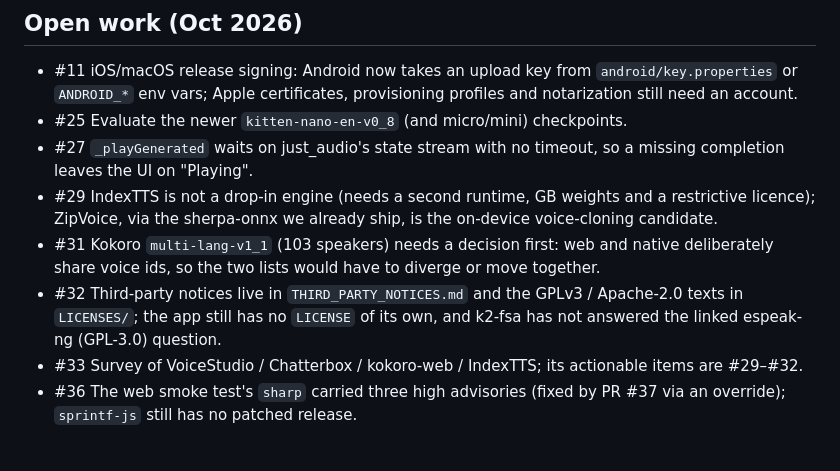
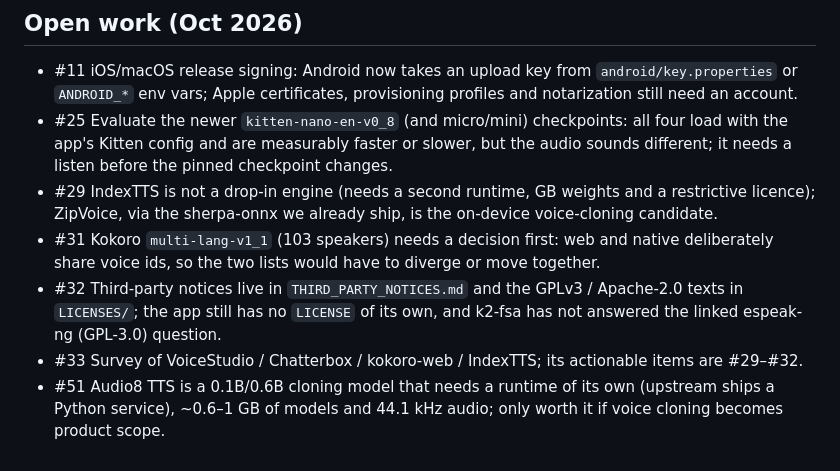
Before and after one commit to Luen/glowing-waffle, a Markdown page: AGENTS.md, the part around the change. GitHub-like rendering.

Commit message:
Sync the open-work list with the issue tracker
#27 and #36 are fixed, #51 was missing, and #25 now records that the
checkpoints are measured but still need a listen.

```diff
--- a/AGENTS.md
+++ b/AGENTS.md
@@ -326,9 +326,10 @@ Then reference it from the PR ("Not in this PR: #NN") so the two stay connected.
 - #11 iOS/macOS release signing: Android now takes an upload key from
   `android/key.properties` or `ANDROID_*` env vars; Apple certificates,
   provisioning profiles and notarization still need an account.
-- #25 Evaluate the newer `kitten-nano-en-v0_8` (and micro/mini) checkpoints.
-- #27 `_playGenerated` waits on just_audio's state stream with no timeout, so a
-  missing completion leaves the UI on "Playing".
+- #25 Evaluate the newer `kitten-nano-en-v0_8` (and micro/mini) checkpoints:
+  all four load with the app's Kitten config and are measurably faster or
+  slower, but the audio sounds different; it needs a listen before the pinned
+  checkpoint changes.
 - #29 IndexTTS is not a drop-in engine (needs a second runtime, GB weights and a
   restrictive licence); ZipVoice, via the sherpa-onnx we already ship, is the
   on-device voice-cloning candidate.
@@ -340,5 +341,6 @@ Then reference it from the PR ("Not in this PR: #NN") so the two stay connected.
   and k2-fsa has not answered the linked espeak-ng (GPL-3.0) question.
 - #33 Survey of VoiceStudio / Chatterbox / kokoro-web / IndexTTS; its actionable
   items are #29–#32.
-- #36 The web smoke test's `sharp` carried three high advisories (fixed by PR
-  #37 via an override); `sprintf-js` still has no patched release.
+- #51 Audio8 TTS is a 0.1B/0.6B cloning model that needs a runtime of its own
+  (upstream ships a Python service), ~0.6–1 GB of models and 44.1 kHz audio;
+  only worth it if voice cloning becomes product scope.
```
